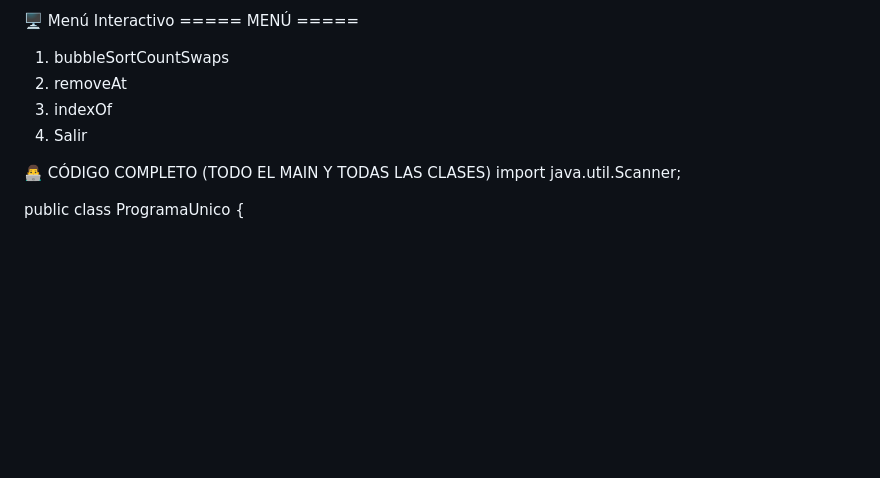
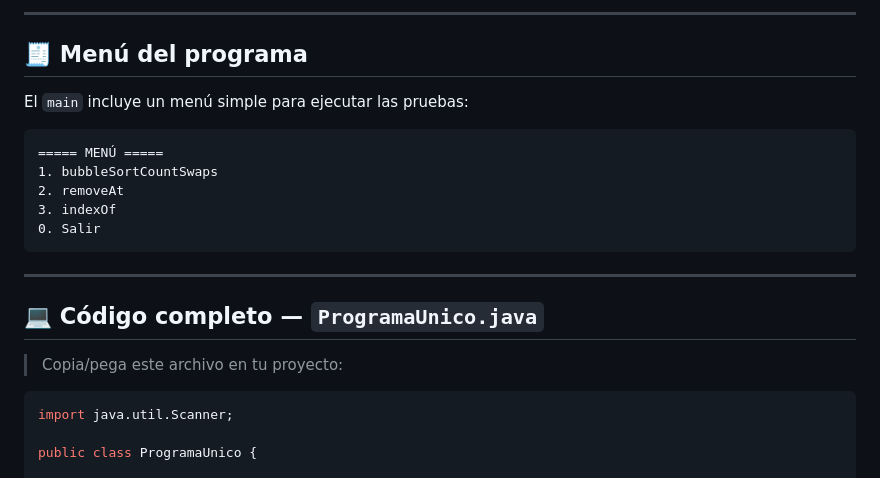
Before and after one commit to maxoto16/PaginFuneite1, a Markdown page: README.md, the part around the change printed below. Rendered like a GitHub page; blank space fills up the shorter version.

````diff
--- a/README.md
+++ b/README.md
@@ -121,12 +170,25 @@ flowchart TD
 
-🖥️ Menú Interactivo
+---
+
+## 🧾 Menú del programa
+
+El `main` incluye un menú simple para ejecutar las pruebas:
+
+```
 ===== MENÚ =====
 1. bubbleSortCountSwaps
 2. removeAt
 3. indexOf
 0. Salir
+```
 
-👨‍💻 CÓDIGO COMPLETO (TODO EL MAIN Y TODAS LAS CLASES)
+---
+
+## 💻 Código completo — `ProgramaUnico.java`
+
+> Copia/pega este archivo en tu proyecto:
+
+```java
 import java.util.Scanner;
 
 public class ProgramaUnico {
````
Also changed, not shown: other parts of README.md (+141 -45 lines).
